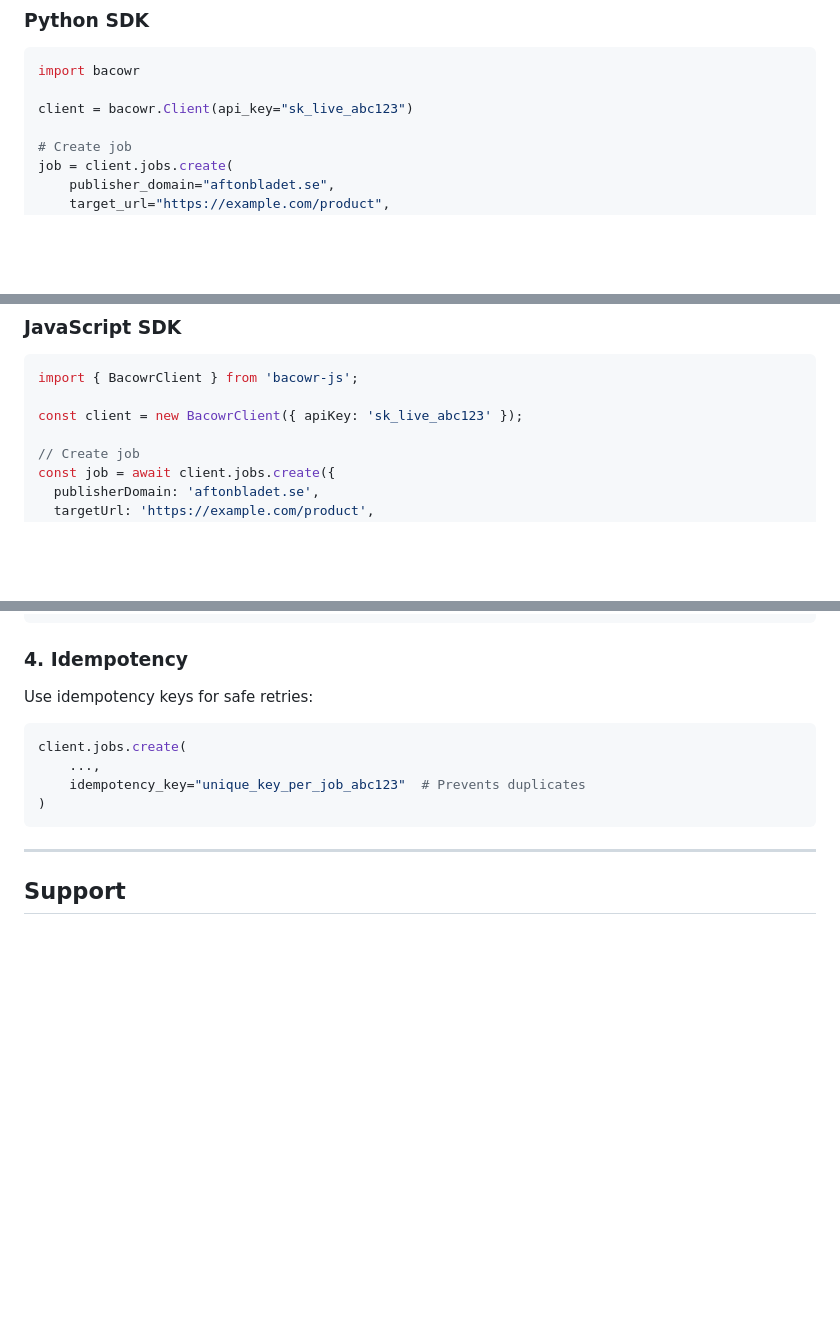
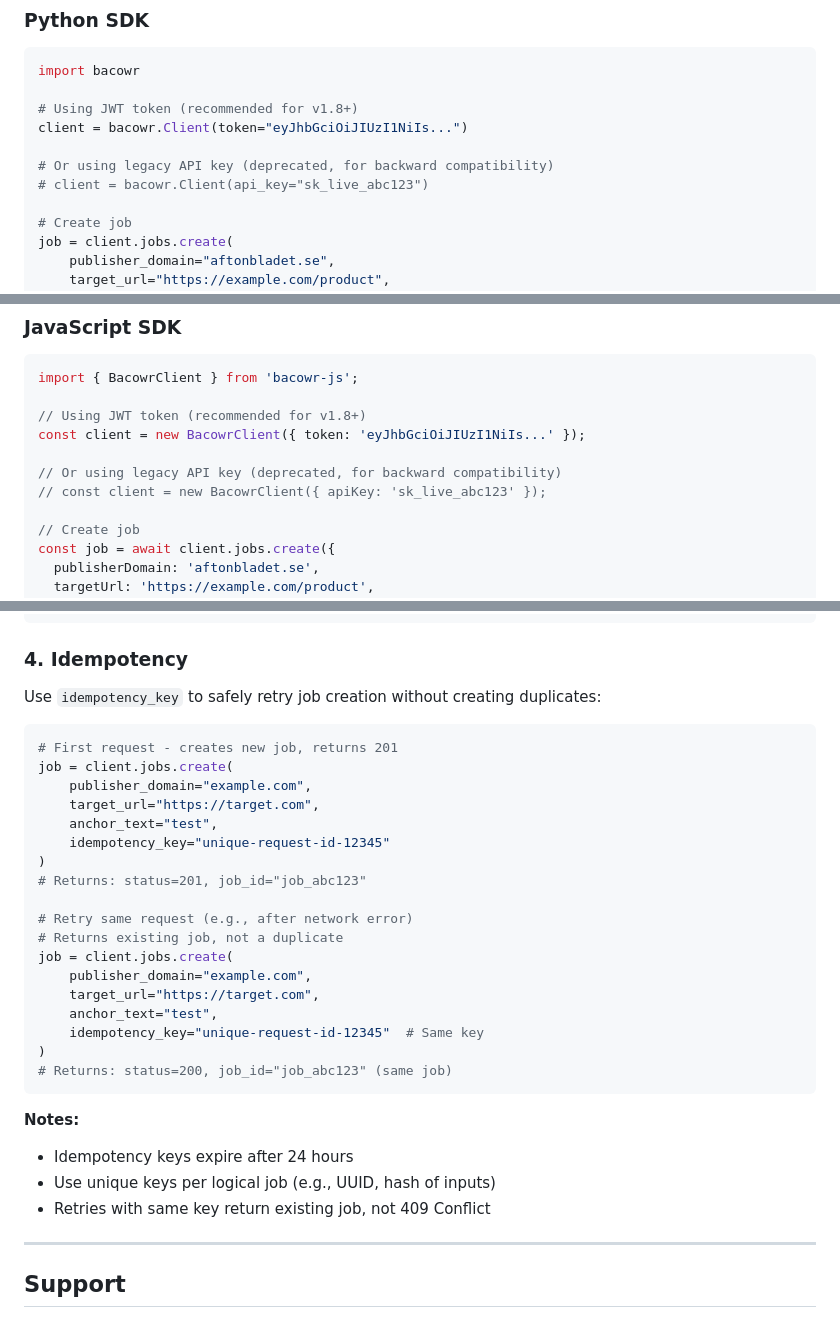
Before and after one commit to robwestz/BACOWR, a Markdown page: docs/architecture/api_reference.md, 3 parts joined by grey strips. Rendered like a GitHub page; blank space fills up the shorter version.

````diff
--- a/docs/architecture/api_reference.md
+++ b/docs/architecture/api_reference.md
@@ -795,7 +797,11 @@ def verify_webhook(payload, signature, secret):
 ```python
 import bacowr
 
-client = bacowr.Client(api_key="sk_live_abc123")
+# Using JWT token (recommended for v1.8+)
+client = bacowr.Client(token="eyJhbGciOiJIUzI1NiIs...")
+
+# Or using legacy API key (deprecated, for backward compatibility)
+# client = bacowr.Client(api_key="sk_live_abc123")
 
 # Create job
 job = client.jobs.create(
@@ -821,7 +827,11 @@ else:
 ```javascript
 import { BacowrClient } from 'bacowr-js';
 
-const client = new BacowrClient({ apiKey: 'sk_live_abc123' });
+// Using JWT token (recommended for v1.8+)
+const client = new BacowrClient({ token: 'eyJhbGciOiJIUzI1NiIs...' });
+
+// Or using legacy API key (deprecated, for backward compatibility)
+// const client = new BacowrClient({ apiKey: 'sk_live_abc123' });
 
 // Create job
 const job = await client.jobs.create({
@@ -907,14 +917,33 @@ client.batches.create(jobs=jobs)  # Fast, 1 API call
 
 ### 4. Idempotency
 
-Use idempotency keys for safe retries:
+Use `idempotency_key` to safely retry job creation without creating duplicates:
 
 ```python
-client.jobs.create(
-    ...,
-    idempotency_key="unique_key_per_job_abc123"  # Prevents duplicates
+# First request - creates new job, returns 201
+job = client.jobs.create(
+    publisher_domain="example.com",
+    target_url="https://target.com",
+    anchor_text="test",
+    idempotency_key="unique-request-id-12345"
 )
+# Returns: status=201, job_id="job_abc123"
+
+# Retry same request (e.g., after network error)
+# Returns existing job, not a duplicate
+job = client.jobs.create(
+    publisher_domain="example.com",
+    target_url="https://target.com",
+    anchor_text="test",
+    idempotency_key="unique-request-id-12345"  # Same key
+)
+# Returns: status=200, job_id="job_abc123" (same job)
 ```
+
+**Notes:**
+- Idempotency keys expire after 24 hours
+- Use unique keys per logical job (e.g., UUID, hash of inputs)
+- Retries with same key return existing job, not 409 Conflict
 
 ---
 
````
Also changed, not shown: other parts of docs/architecture/api_reference.md (+4 -2 lines), docs/architecture/system_architecture.md (+19 -7 lines), docs/future.md (+1 -65 lines).
